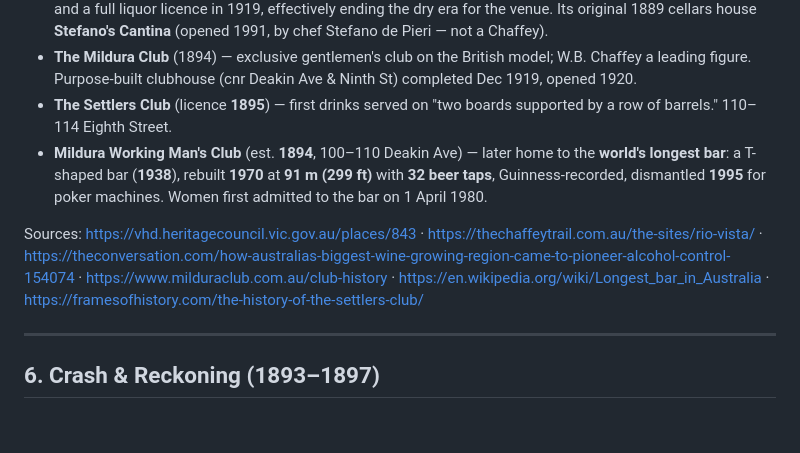
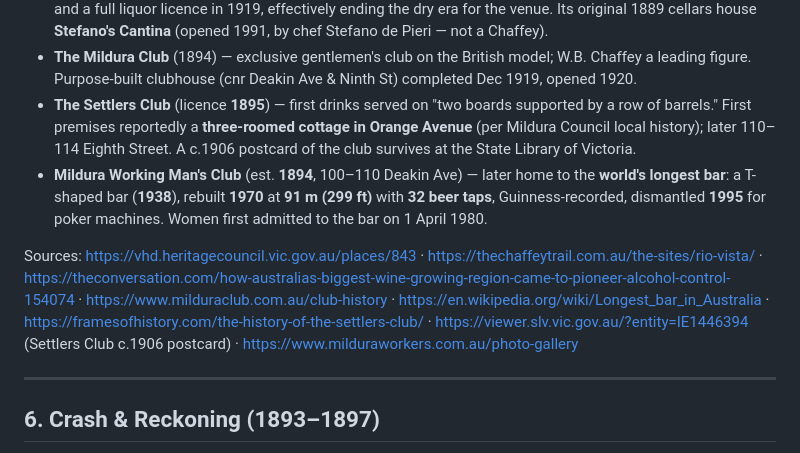
Before and after one commit to steveMilvo/gdp-dashboard, a Markdown page: docs/mildura-history.md, the part around the change. Drawn GitHub-style; blank space fills up the shorter version.

```diff
--- a/docs/mildura-history.md
+++ b/docs/mildura-history.md
@@ -233,7 +233,10 @@ https://portal.engineersaustralia.org.au/ (Engineering Heritage nomination)
   W.B. Chaffey a leading figure. Purpose-built clubhouse (cnr Deakin Ave & Ninth
   St) completed Dec 1919, opened 1920.
 - **The Settlers Club** (licence **1895**) — first drinks served on "two boards
-  supported by a row of barrels." 110–114 Eighth Street.
+  supported by a row of barrels." First premises reportedly a **three-roomed
+  cottage in Orange Avenue** (per Mildura Council local history); later
+  110–114 Eighth Street. A c.1906 postcard of the club survives at the State
+  Library of Victoria.
 - **Mildura Working Man's Club** (est. **1894**, 100–110 Deakin Ave) — later home
   to the **world's longest bar**: a T-shaped bar (**1938**), rebuilt **1970** at
   **91 m (299 ft)** with **32 beer taps**, Guinness-recorded, dismantled **1995**
@@ -244,7 +247,9 @@ https://thechaffeytrail.com.au/the-sites/rio-vista/ ·
 https://theconversation.com/how-australias-biggest-wine-growing-region-came-to-pioneer-alcohol-control-154074 ·
 https://www.milduraclub.com.au/club-history ·
 https://en.wikipedia.org/wiki/Longest_bar_in_Australia ·
-https://framesofhistory.com/the-history-of-the-settlers-club/
+https://framesofhistory.com/the-history-of-the-settlers-club/ ·
+https://viewer.slv.vic.gov.au/?entity=IE1446394 (Settlers Club c.1906 postcard) ·
+https://www.milduraworkers.com.au/photo-gallery
 
 ---
 
```
Also changed, not shown: 1 other file.
